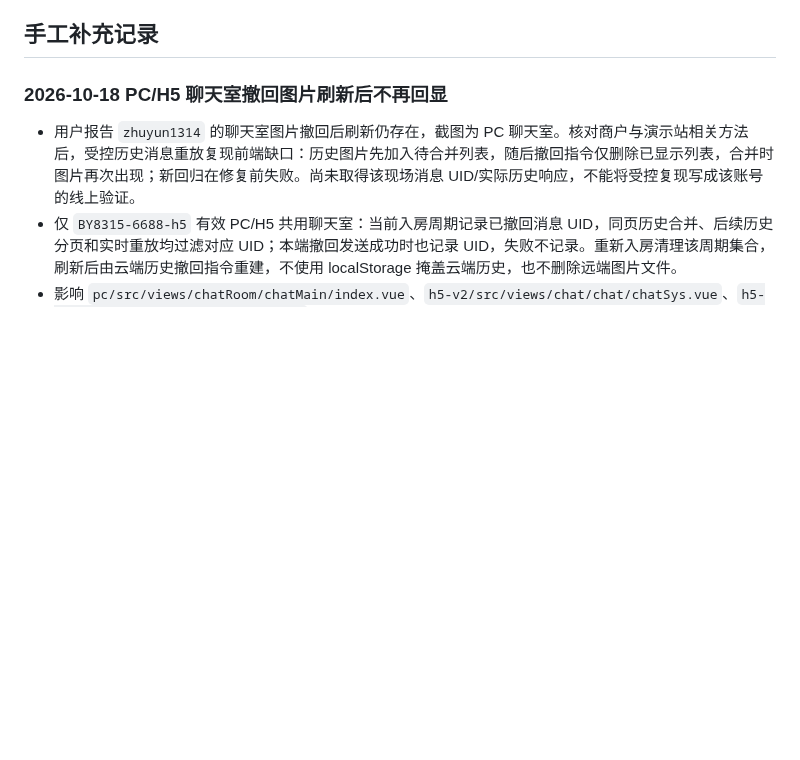
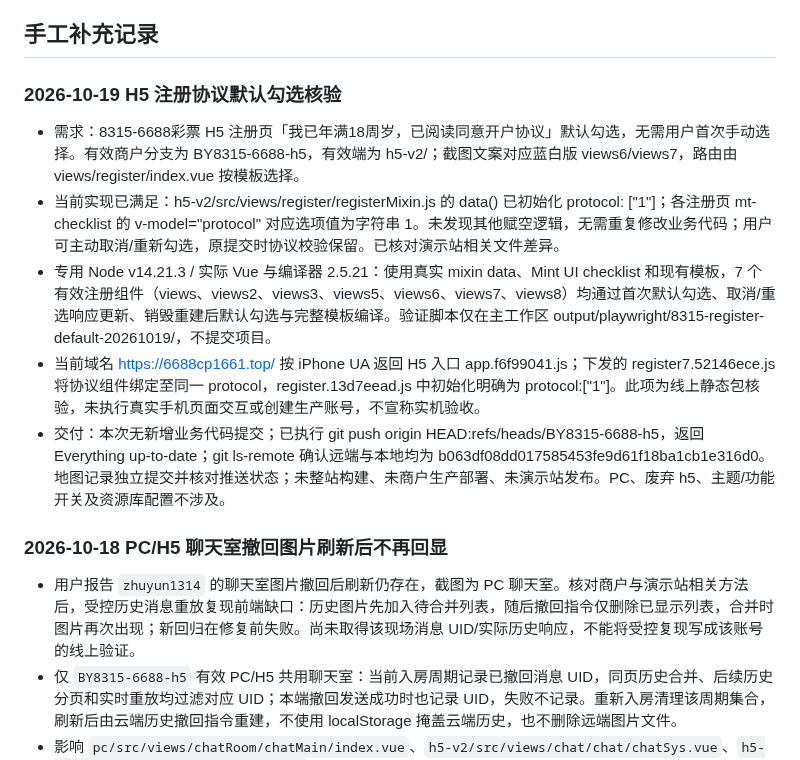
Before and after one commit to maolaila/fenxi, a Markdown page: branches/BY8315-6688-h5.md, the part around the change. Drawn GitHub-style; blank space fills up the shorter version.

Commit message:
docs(8315): verify H5 registration agreement is selected by default

```diff
--- a/branches/BY8315-6688-h5.md
+++ b/branches/BY8315-6688-h5.md
@@ -14,6 +14,14 @@
 - 扫描到新增/变更颜色值：#fff, #e4393c, #ffd9db, #dfbf67, #eb3434, #ff464c, #ee0022, #f5dc8b, #1f6efe, #d2b79c, #dcc9b7, #d3b69a, #2161fe, #39e2e6, #ff464b, #ddc17c, #f5e6bf, #dde8ff, #3be6e5, #1f94ff。
 
 ## 手工补充记录
+
+### 2026-10-19 H5 注册协议默认勾选核验
+
+- 需求：8315-6688彩票 H5 注册页「我已年满18周岁，已阅读同意开户协议」默认勾选，无需用户首次手动选择。有效商户分支为 BY8315-6688-h5，有效端为 h5-v2/；截图文案对应蓝白版 views6/views7，路由由 views/register/index.vue 按模板选择。
+- 当前实现已满足：h5-v2/src/views/register/registerMixin.js 的 data() 已初始化 protocol: ["1"]；各注册页 mt-checklist 的 v-model="protocol" 对应选项值为字符串 1。未发现其他赋空逻辑，无需重复修改业务代码；用户可主动取消/重新勾选，原提交时协议校验保留。已核对演示站相关文件差异。
+- 专用 Node v14.21.3 / 实际 Vue 与编译器 2.5.21：使用真实 mixin data、Mint UI checklist 和现有模板，7 个有效注册组件（views、views2、views3、views5、views6、views7、views8）均通过首次默认勾选、取消/重选响应更新、销毁重建后默认勾选与完整模板编译。验证脚本仅在主工作区 output/playwright/8315-register-default-20261019/，不提交项目。
+- 当前域名 https://6688cp1661.top/ 按 iPhone UA 返回 H5 入口 app.f6f99041.js；下发的 register7.52146ece.js 将协议组件绑定至同一 protocol，register.13d7eead.js 中初始化明确为 protocol:["1"]。此项为线上静态包核验，未执行真实手机页面交互或创建生产账号，不宣称实机验收。
+- 交付：本次无新增业务代码提交；已执行 git push origin HEAD:refs/heads/BY8315-6688-h5，返回 Everything up-to-date；git ls-remote 确认远端与本地均为 b063df08dd017585453fe9d61f18ba1cb1e316d0。地图记录独立提交并核对推送状态；未整站构建、未商户生产部署、未演示站发布。PC、废弃 h5、主题/功能开关及资源库配置不涉及。
 
 ### 2026-10-18 PC/H5 聊天室撤回图片刷新后不再回显
 
```
Also changed, not shown: h5-v2/功能地图总览.md (+2 -0 lines), 功能地图总览.md (+2 -0 lines).
